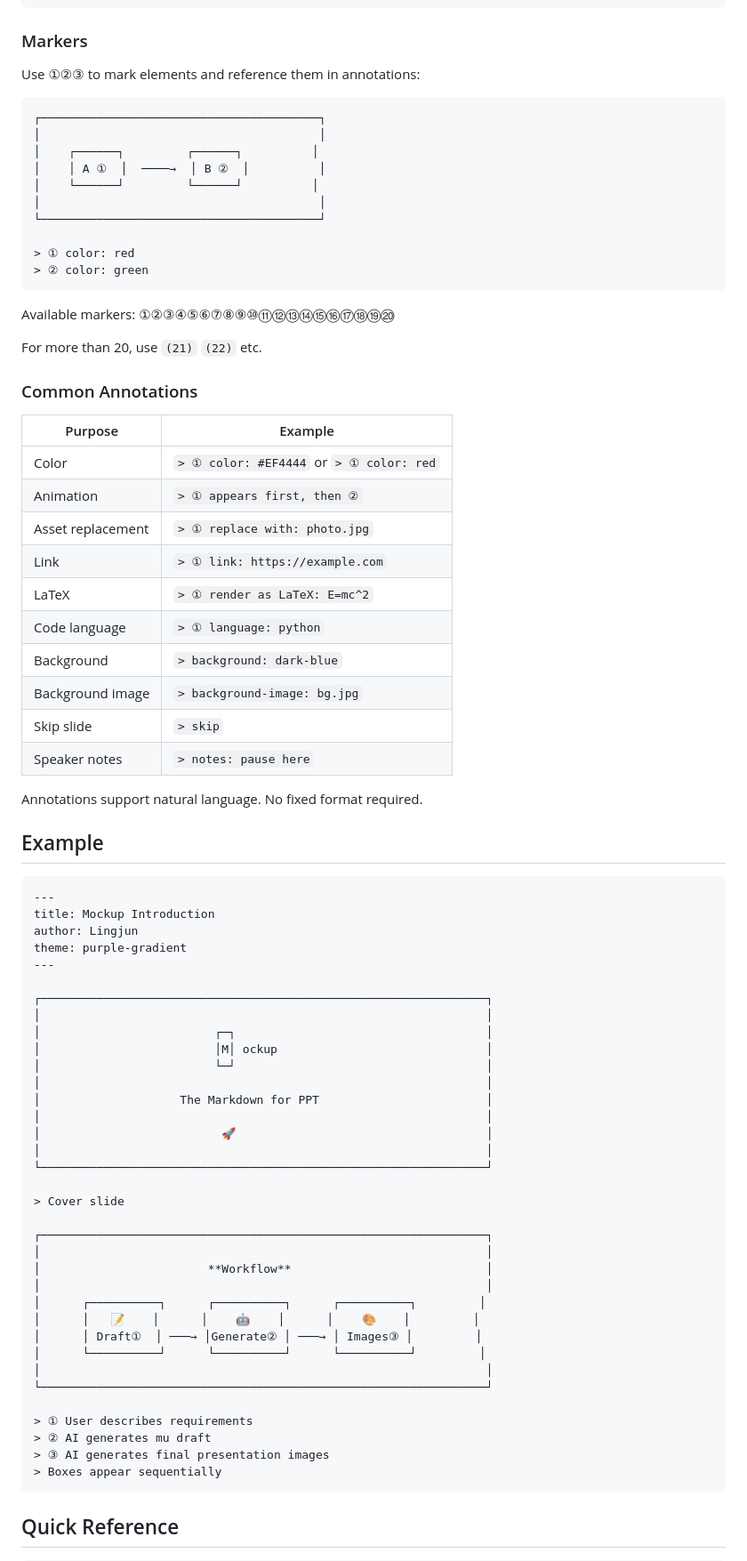
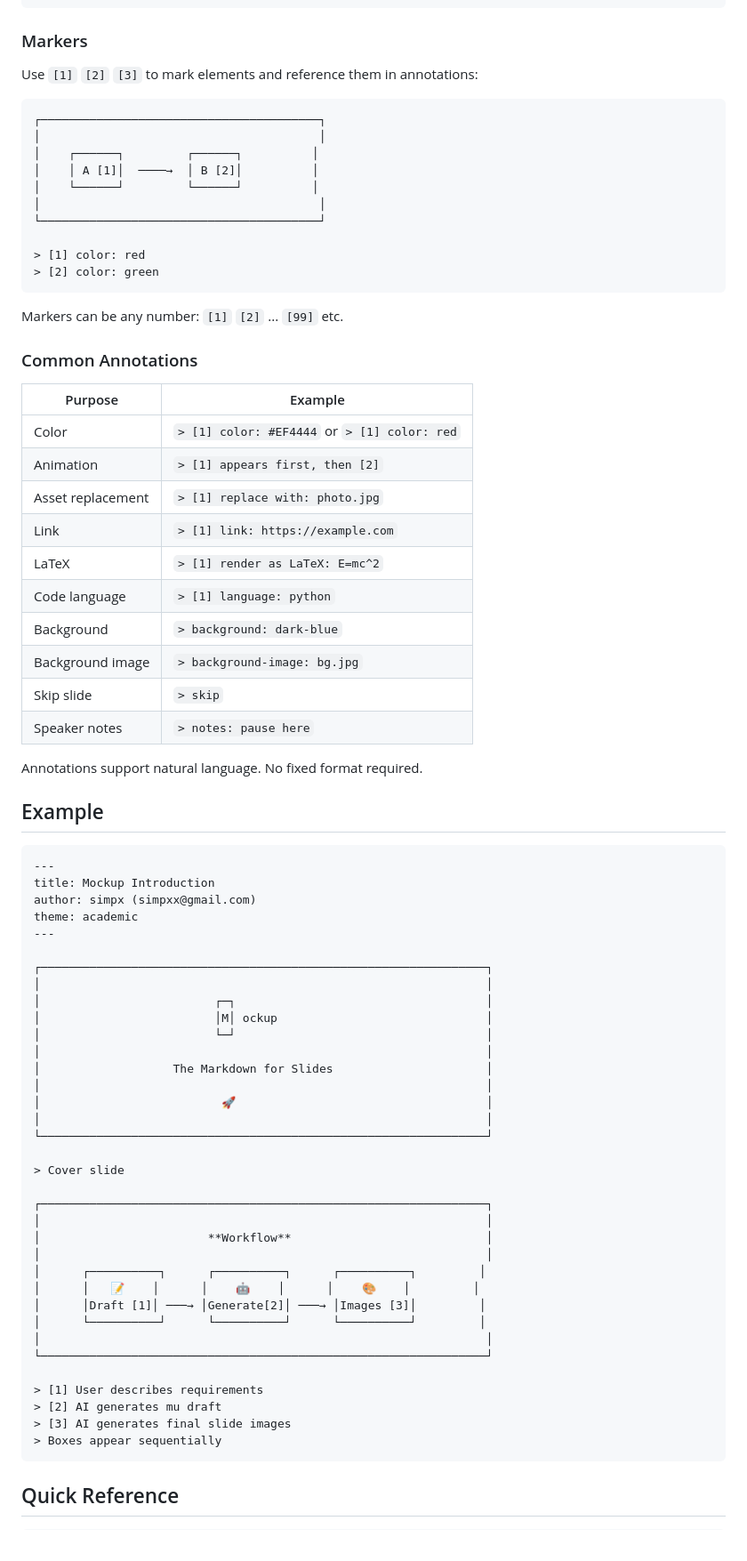
Before and after one commit to simpx/mockup.md, a Markdown page: mockup.md, the part around one of its changes. Shown at 89% size. GitHub-like rendering.

````diff
--- a/mockup.md
+++ b/mockup.md
@@ -293,35 +295,33 @@ Lines starting with `>` are annotations. They pass instructions to AI for image
 
 ### Markers
 
-Use ①②③ to mark elements and reference them in annotations:
+Use `[1]` `[2]` `[3]` to mark elements and reference them in annotations:
 
 ```
 ┌────────────────────────────────────────┐
 │                                        │
 │    ┌──────┐         ┌──────┐          │
-│    │ A ①  │  ────→  │ B ②  │          │
+│    │ A [1]│  ────→  │ B [2]│          │
 │    └──────┘         └──────┘          │
 │                                        │
 └────────────────────────────────────────┘
 
-> ① color: red
-> ② color: green
+> [1] color: red
+> [2] color: green
 ```
 
-Available markers: ①②③④⑤⑥⑦⑧⑨⑩⑪⑫⑬⑭⑮⑯⑰⑱⑲⑳
-
-For more than 20, use `(21)` `(22)` etc.
+Markers can be any number: `[1]` `[2]` ... `[99]` etc.
 
 ### Common Annotations
 
 | Purpose | Example |
 |---------|---------|
-| Color | `> ① color: #EF4444` or `> ① color: red` |
-| Animation | `> ① appears first, then ②` |
-| Asset replacement | `> ① replace with: photo.jpg` |
-| Link | `> ① link: https://example.com` |
-| LaTeX | `> ① render as LaTeX: E=mc^2` |
-| Code language | `> ① language: python` |
+| Color | `> [1] color: #EF4444` or `> [1] color: red` |
+| Animation | `> [1] appears first, then [2]` |
+| Asset replacement | `> [1] replace with: photo.jpg` |
+| Link | `> [1] link: https://example.com` |
+| LaTeX | `> [1] render as LaTeX: E=mc^2` |
+| Code language | `> [1] language: python` |
 | Background | `> background: dark-blue` |
 | Background image | `> background-image: bg.jpg` |
 | Skip slide | `> skip` |
@@ -334,8 +334,8 @@ Annotations support natural language. No fixed format required.
 ```mu
 ---
 title: Mockup Introduction
-author: Lingjun
-theme: purple-gradient
+author: simpx (simpxx@gmail.com)
+theme: academic
 ---
 
 ┌────────────────────────────────────────────────────────────────┐
@@ -344,7 +344,7 @@ theme: purple-gradient
 │                         │M│ ockup                              │
 │                         └─┘                                    │
 │                                                                │
-│                    The Markdown for PPT                        │
+│                   The Markdown for Slides                      │
 │                                                                │
 │                          🚀                                    │
 │                                                                │
@@ -358,14 +358,14 @@ theme: purple-gradient
 │                                                                │
 │      ┌──────────┐      ┌──────────┐      ┌──────────┐         │
 │      │   📝    │      │    🤖    │      │    🎨    │         │
-│      │ Draft①  │ ───→ │Generate② │ ───→ │ Images③ │         │
+│      │Draft [1]│ ───→ │Generate[2]│ ───→ │Images [3]│         │
 │      └──────────┘      └──────────┘      └──────────┘         │
 │                                                                │
 └────────────────────────────────────────────────────────────────┘
 
-> ① User describes requirements
-> ② AI generates mu draft
-> ③ AI generates final presentation images
+> [1] User describes requirements
+> [2] AI generates mu draft
+> [3] AI generates final slide images
 > Boxes appear sequentially
 ```
 
````
Also changed, not shown: other parts of mockup.md (+35 -27 lines).
